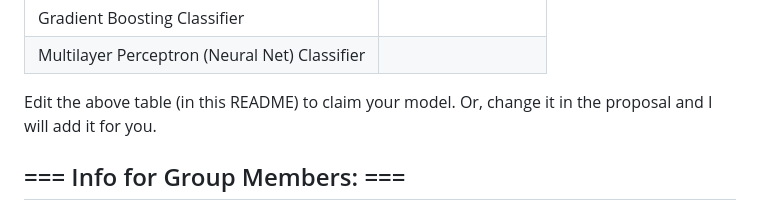
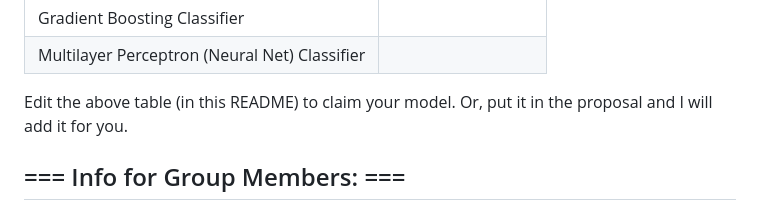
Before and after one commit to carterprince/spotify-classification, a Markdown page: README.md, the part around the change. Rendered like a GitHub page.

```diff
--- a/README.md
+++ b/README.md
@@ -13,7 +13,7 @@ A comparative analysis of six machine learning models for predicting the genre o
 | Gradient Boosting Classifier | |
 | Multilayer Perceptron (Neural Net) Classifier | |
 
-Edit the above table (in this README) to claim your model. Or, change it in the proposal and I will add it for you.
+Edit the above table (in this README) to claim your model. Or, put it in the proposal and I will add it for you.
 
 ## === Info for Group Members: ===
 
```
